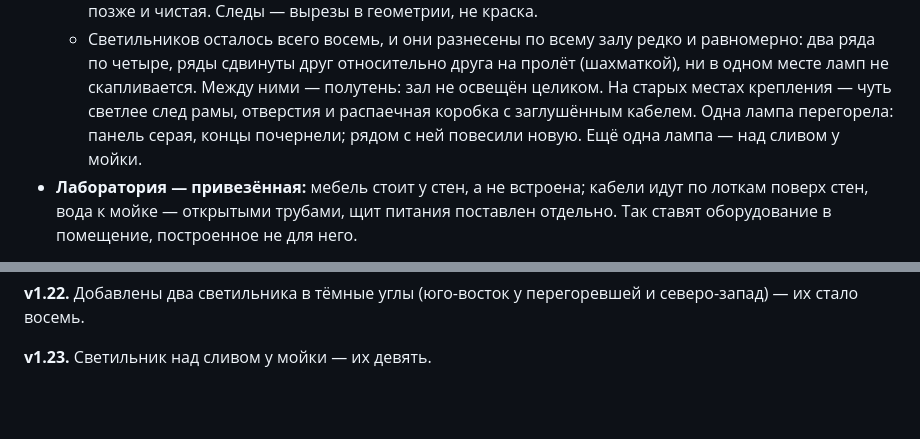
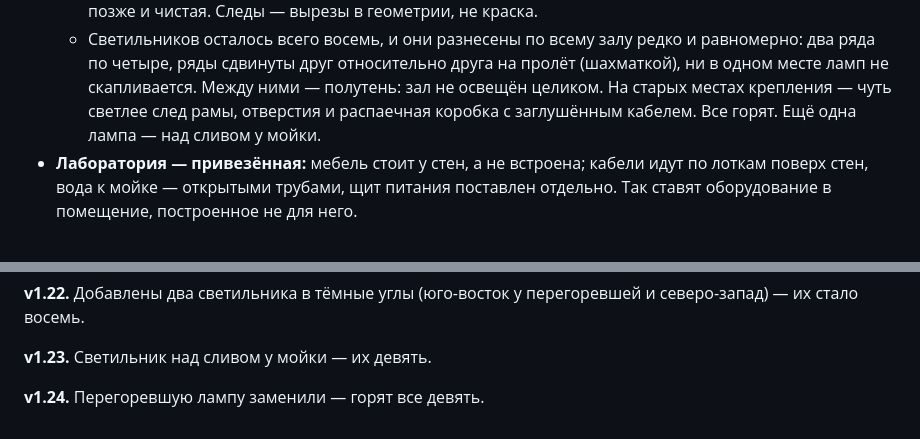
Before and after one commit to Eblanitus/gay-orgy, a Markdown page: ВИКИПЕДИЯ/alchemy_td_location_v1.6.md, 2 parts joined by grey strips. GitHub-like rendering; blank space fills up the shorter version.

Commit message:
#326 — вики, локация: горят все девять светильников
Co-Authored-By: Claude Opus 5.5 <noreply@anthropic.com>

```diff
--- a/ВИКИПЕДИЯ/alchemy_td_location_v1.6.md
+++ b/ВИКИПЕДИЯ/alchemy_td_location_v1.6.md
@@ -121,7 +121,7 @@
     два ряда по четыре, ряды сдвинуты друг относительно друга на пролёт (шахматкой), ни
     в одном месте ламп не скапливается. Между ними — полутень: зал не освещён целиком.
     На старых местах крепления — чуть светлее след рамы, отверстия и распаечная коробка
-    с заглушённым кабелем. Одна лампа перегорела: панель серая, концы почернели; рядом с ней повесили новую. Ещё одна лампа — над сливом у мойки.
+    с заглушённым кабелем. Все горят. Ещё одна лампа — над сливом у мойки.
 - **Лаборатория — привезённая:** мебель стоит у стен, а не встроена; кабели идут по лоткам
   поверх стен, вода к мойке — открытыми трубами, щит питания поставлен отдельно. Так ставят
   оборудование в помещение, построенное не для него.
@@ -326,3 +326,5 @@
 **v1.22.** Добавлены два светильника в тёмные углы (юго-восток у перегоревшей и северо-запад) — их стало восемь.
 
 **v1.23.** Светильник над сливом у мойки — их девять.
+
+**v1.24.** Перегоревшую лампу заменили — горят все девять.
```
